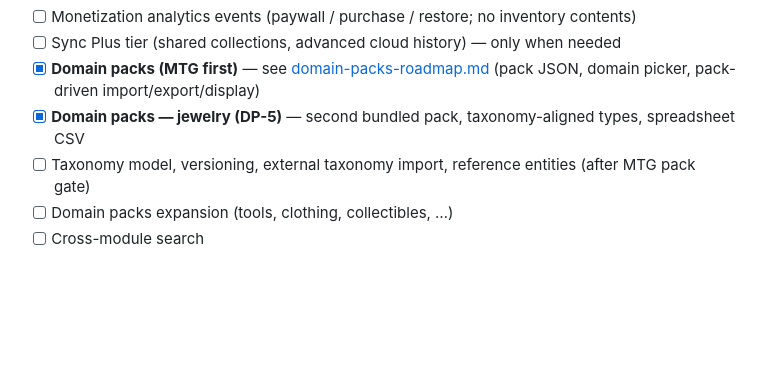
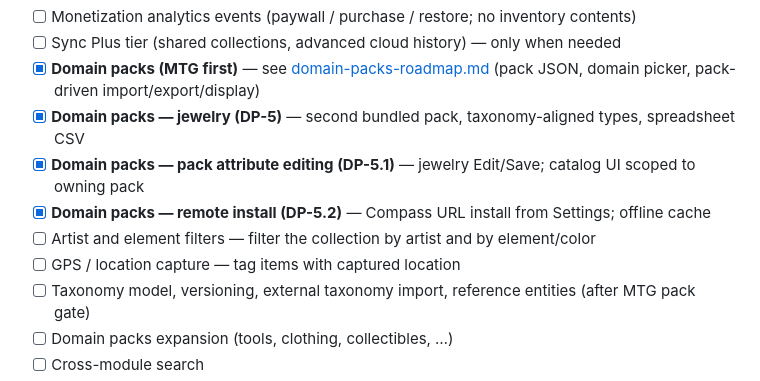
Before and after one commit to ashlessscythe/compass, a Markdown page: docs/roadmap.md, the part around the change. Rendered like a GitHub page; blank space fills up the shorter version.

```diff
--- a/docs/roadmap.md
+++ b/docs/roadmap.md
@@ -45,6 +45,10 @@ Schema contract for every vertical: [taxonomy.md](./taxonomy.md). Do not add dom
 - [ ] Sync Plus tier (shared collections, advanced cloud history) — only when needed
 - [x] **Domain packs (MTG first)** — see [domain-packs-roadmap.md](./domain-packs-roadmap.md) (pack JSON, domain picker, pack-driven import/export/display)
 - [x] **Domain packs — jewelry (DP-5)** — second bundled pack, taxonomy-aligned types, spreadsheet CSV
+- [x] **Domain packs — pack attribute editing (DP-5.1)** — jewelry Edit/Save; catalog UI scoped to owning pack
+- [x] **Domain packs — remote install (DP-5.2)** — Compass URL install from Settings; offline cache
+- [ ] Artist and element filters — filter the collection by artist and by element/color
+- [ ] GPS / location capture — tag items with captured location
 - [ ] Taxonomy model, versioning, external taxonomy import, reference entities (after MTG pack gate)
 - [ ] Domain packs expansion (tools, clothing, collectibles, …)
 - [ ] Cross-module search
```
Also changed, not shown: docs/domain-packs-roadmap.md (+21 -8 lines).
